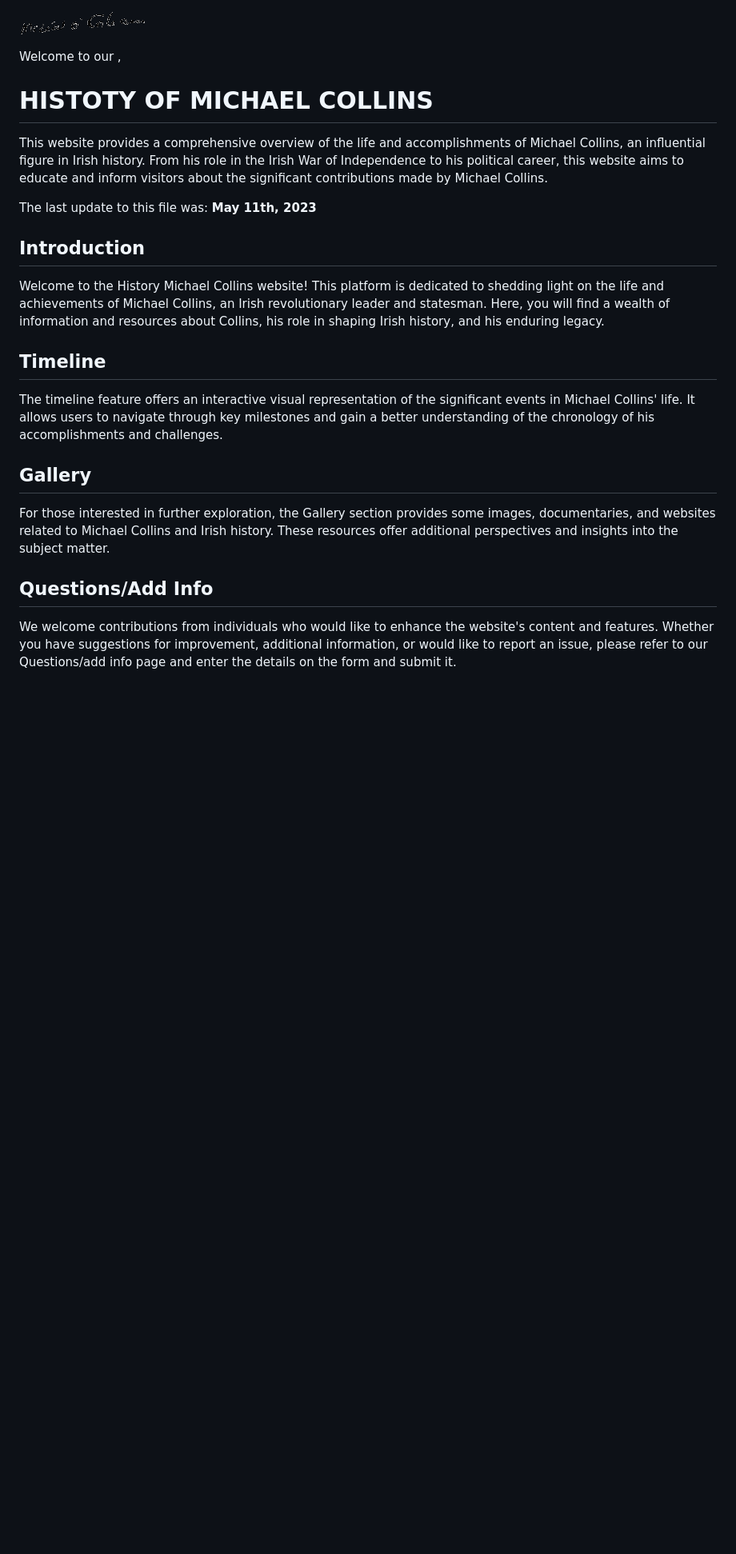
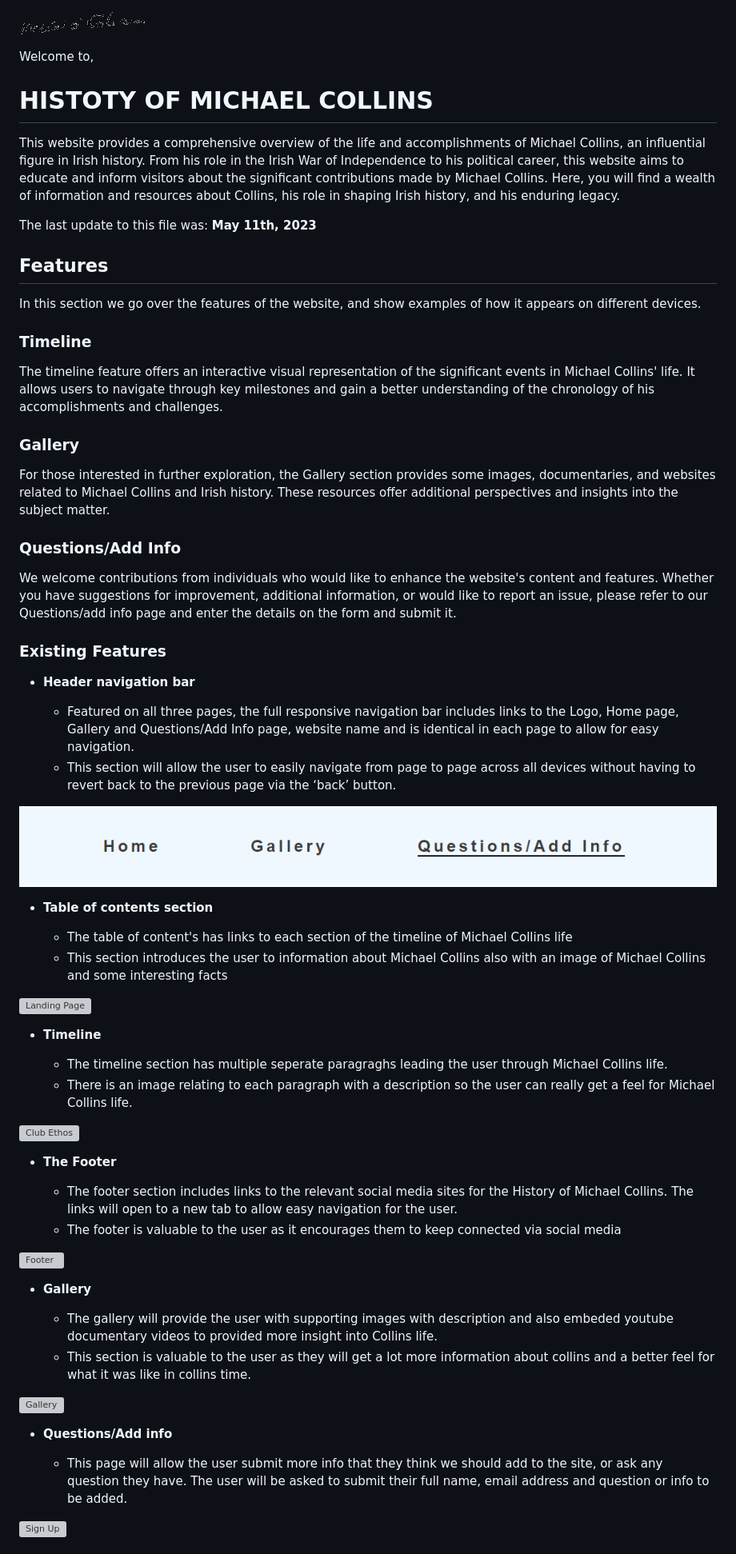
Before and after one commit to jamie33o/history-of-michael-collins, a Markdown page: README.md, the part around the change printed below. Shown: that part at 80% size. Drawn GitHub-style; pictures changed too: assets/images/website-nav.png (added); blank space fills up the shorter version; grey boxes are pictures that could not be loaded.

Commit message:
Docs: update README.md

```diff
--- a/README.md
+++ b/README.md
@@ -1,26 +1,68 @@
 ![Logo](assets/images/Michael_Collins_signature.png)
 
-Welcome to our ,
+Welcome to,
 # HISTOTY OF MICHAEL COLLINS
 
-This website provides a comprehensive overview of the life and accomplishments of Michael Collins, an influential figure in Irish history. From his role in the Irish War of Independence to his political career, this website aims to educate and inform visitors about the significant contributions made by Michael Collins.
+This website provides a comprehensive overview of the life and accomplishments of Michael Collins, an influential figure in Irish history. From his role in the Irish War of Independence to his political career, this website aims to educate and inform visitors about the significant contributions made by Michael Collins. Here, you will find a wealth of information and resources about Collins, his role in shaping Irish history, and his enduring legacy.
 
 The last update to this file was: **May 11th, 2023**
 
-## Introduction
-
-Welcome to the History Michael Collins website! This platform is dedicated to shedding light on the life and achievements of Michael Collins, an Irish revolutionary leader and statesman. Here, you will find a wealth of information and resources about Collins, his role in shaping Irish history, and his enduring legacy.
+## Features
+In this section we go over the features of the website, and show examples of how it appears on different devices.
 
 
-## Timeline
-
+### Timeline
 The timeline feature offers an interactive visual representation of the significant events in Michael Collins' life. It allows users to navigate through key milestones and gain a better understanding of the chronology of his accomplishments and challenges.
 
-
-## Gallery
-
+### Gallery
 For those interested in further exploration, the Gallery section provides some images, documentaries, and websites related to Michael Collins and Irish history. These resources offer additional perspectives and insights into the subject matter.
 
-## Questions/Add Info
+### Questions/Add Info
+We welcome contributions from individuals who would like to enhance the website's content and features. Whether you have suggestions for improvement, additional information, or would like to report an issue, please refer to our Questions/add info page and enter the details on the form and submit it.
 
-We welcome contributions from individuals who would like to enhance the website's content and features. Whether you have suggestions for improvement, additional information, or would like to report an issue, please refer to our Questions/add info page and enter the details on the form and submit it.
+### Existing Features
+
+
+
+- __Header navigation bar__
+
+  - Featured on all three pages, the full responsive navigation bar includes links to the Logo, Home page, Gallery and Questions/Add Info page, website name and is identical in each page to allow for easy navigation.
+  - This section will allow the user to easily navigate from page to page across all devices without having to revert back to the previous page via the ‘back’ button.
+
+![Nav Bar](assets/images/website-nav.png)
+
+- __Table of contents section__
+
+  - The table of content's has links to each section of the timeline of Michael Collins life
+  - This section introduces the user to information about Michael Collins also with an image of Michael Collins and some interesting facts
+
+![Landing Page](https://github.com/lucyrush/readme-template/blob/master/media/love_running_landing.png)
+
+- __Timeline__
+
+  - The timeline section has multiple seperate paragraghs leading the user through Michael Collins life.
+  - There is an image relating to each paragraph with a description so the user can really get a feel for Michael Collins life.
+
+![Club Ethos](https://github.com/lucyrush/readme-template/blob/master/media/love_running_ethos.png)
+
+- __The Footer__
+
+  - The footer section includes links to the relevant social media sites for the History of Michael Collins. The links will open to a new tab to allow easy navigation for the user.
+  - The footer is valuable to the user as it encourages them to keep connected via social media
+
+![Footer](https://github.com/lucyrush/readme-template/blob/master/media/love_running_footer.png)
+
+- __Gallery__
+
+  - The gallery will provide the user with supporting images with description and also embeded youtube documentary videos to provided more insight into Collins life.
+  - This section is valuable to the user as they will get a lot more information about collins and a better feel for what it was like in collins time.
+
+![Gallery](https://github.com/lucyrush/readme-template/blob/master/media/love_running_gallery.png)
+
+- __Questions/Add info__
+
+  - This page will allow the user submit more info that they think we should add to the site, or ask any question they have. The user will be asked to submit their full name, email address and question or info to be added.
+
+![Sign Up](https://github.com/lucyrush/readme-template/blob/master/media/love_running_signup.png)
+
+
```
Also changed, not shown: other parts of README.md (+57 -0 lines).
